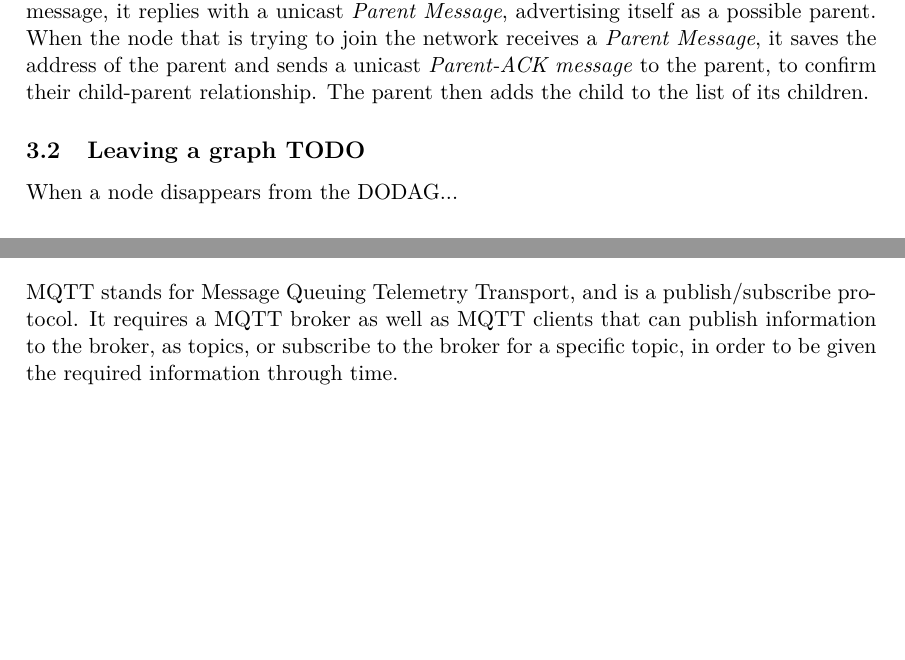
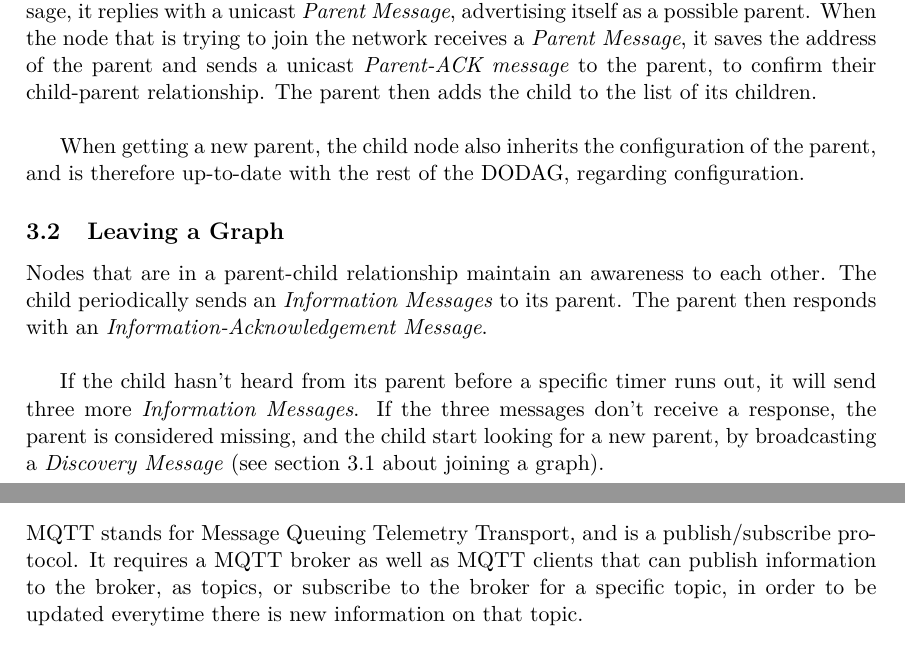
Before and after one commit to lnyaki/sensor-network, a LaTeX document (rapport/rapport-groupe-L.tex): two parts of pages 4 and 5 of 7 before the commit and two parts of pages 4 and 6 of 7 after it, joined at a grey line, cut so that both start at the same text, the shorter picture padded with empty space. Compiled offline with pdfLaTeX.

Commit message:
Added section 'leaving a graph'

```diff
--- a/rapport/rapport-groupe-L.tex
+++ b/rapport/rapport-groupe-L.tex
@@ -63,9 +64,13 @@ Any given node that isn't part of the network should have the posibility to beco
 When an IoT device is started, it needs to find a network to join. It will therefore use a \textit{Discovery message} to broadcast its existence, ask around for some information about the DODAG, and wait for the response. This \textit{Discovery message} will be send periodically based on a timer.\\
 
-When a node that is already a member of the DODAG receives this broadcasted message, it replies with a unicast \textit{Parent Message}, advertising itself as a possible parent. When the node that is trying to join the network receives a \textit{Parent Message}, it saves the address of the parent and sends a unicast \textit{Parent-ACK message} to the parent, to confirm their child-parent relationship. The parent then adds the child to the list of its children.
+When a node that is already a member of the DODAG receives this broadcasted message, it replies with a unicast \textit{Parent Message}, advertising itself as a possible parent. When the node that is trying to join the network receives a \textit{Parent Message}, it saves the address of the parent and sends a unicast \textit{Parent-ACK message} to the parent, to confirm their child-parent relationship. The parent then adds the child to the list of its children.\\
 
-\subsection{Leaving a graph TODO}
-When a node disappears from the DODAG...
+When getting a new parent, the child node also inherits the configuration of the parent, and is therefore up-to-date with the rest of the DODAG, regarding configuration.
+
+\subsection{Leaving a Graph}
+Nodes that are in a parent-child relationship maintain an awareness to each other. The child periodically sends an \textit{Information Messages} to its parent. The parent then responds with an \textit{Information-Acknowledgement Message}.\\
+
+If the child hasn't heard from its parent before a specific timer runs out, it will send three more \textit{Information Messages}. If the three messages don't receive a response, the parent is considered missing, and the child start looking for a new parent, by broadcasting a \textit{Discovery Message} (see section \ref{sec: joining-graph} about joining a graph).
 
 \subsection{Sending Sensor Data}
 Periodically, each node uses a \textit{ROOT message} to send data to the root node of the DODAG, , which will then forward it to the Gateway, where it will be translated into a MQTT message that will be sent to the MQTT broker. Once it reaches the MQTT broker, the message is forwarded to all the MQTT client that have subscribed to the specific topic relative to that message.
@@ -107,7 +112,7 @@ Periodically, each node sends takes information from it's sensors and sends it t
 
 
 \section{MQTT infrastructure}
-MQTT stands for Message Queuing Telemetry Transport, and is a publish/subscribe protocol. It requires a MQTT broker as well as MQTT clients that can publish information to the broker, as topics, or subscribe to the broker for a specific topic, in order to be given the required information through time.
+MQTT stands for Message Queuing Telemetry Transport, and is a publish/subscribe protocol. It requires a MQTT broker as well as MQTT clients that can publish information to the broker, as topics, or subscribe to the broker for a specific topic, in order to be updated everytime there is new information on that topic.
 
 \subsection{MQTT Broker}
 The broker is the central element of MQTT. It is where each MQTT client either subscribe to a topic, or publishes information under a specific topic. In this instance, we used Mosquitto, an open-source MQTT broker.\\
```
Also changed, not shown: rapport/rapport-groupe-L.tex (1 more changed lines).
